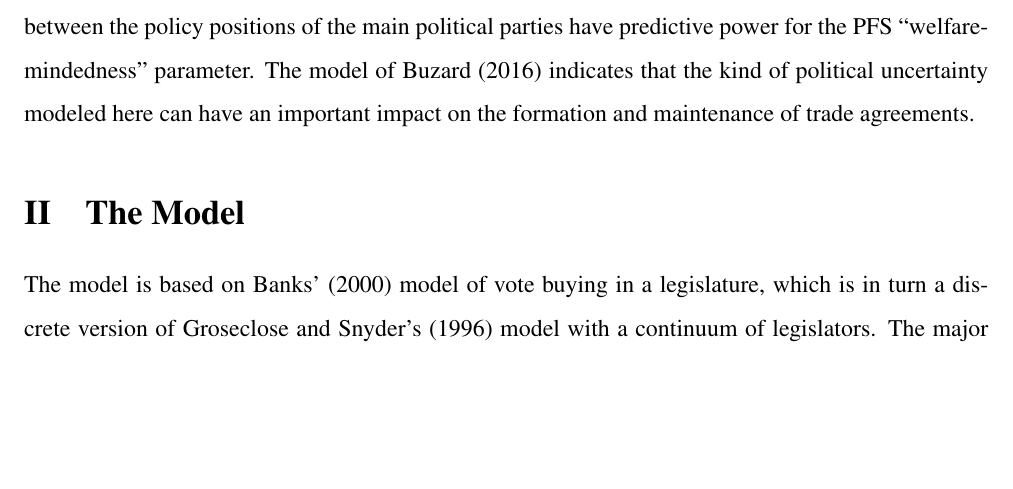
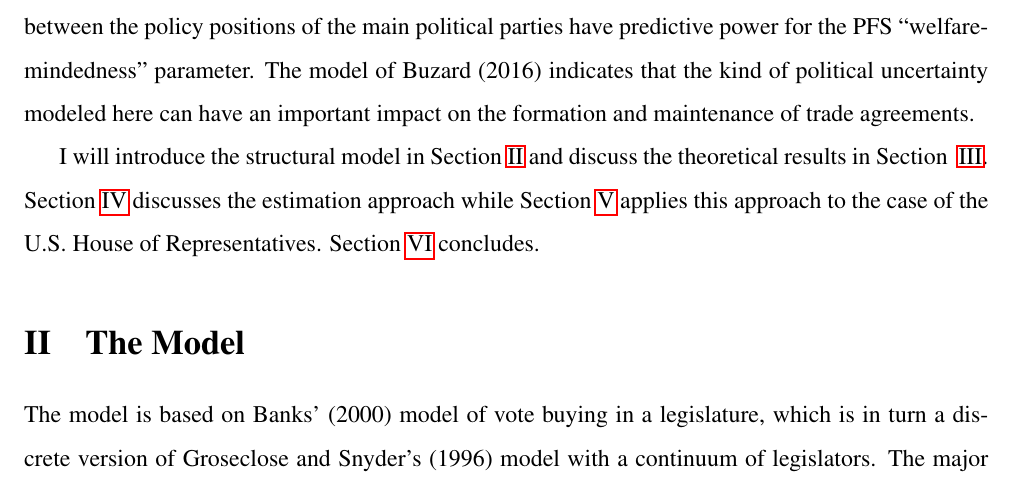
Before and after one commit to JorgeValde/political-uncertainty, a LaTeX document (draft.tex): part of page 4 of 23, cut so that both start at the same text, the shorter picture padded with empty space. Compiled offline with pdfLaTeX.

Commit message:
add roadmap to end of sec:lit

```diff
--- a/draft.tex
+++ b/draft.tex
@@ -100,7 +100,7 @@ Also related is Le Breton and Salanie (2003), which studies lobbying when the lo
 
 As noted above, Saiegh (2009) argues that the uncertainty surrounding statutory lawmaking is in part related to governmental and political structure. Although they do not discuss uncertainty specifically, the cross-country empirical work of Gawande, Krishna and Olarreaga (2009) is the first to our knowledge that suggests that this kind of uncertainty plays a role in trade policy. They show that variables such as the number of checks and balances on the power of the legislature and the gap between the policy positions of the main political parties have predictive power for the PFS ``welfare-mindedness'' parameter. The model of Buzard (2016) indicates that the kind of political uncertainty modeled here can have an important impact on the formation and maintenance of trade agreements.
 
-%I will begin by ... Section~\ref{sec:main} then ... In Section~ \ref{sec:example}, ... Section~\ref{sec:dis} explores .... Several extensions of the model are explored in Section~\ref{sec:ext} and Section~\ref{sec:concl} concludes.
+I will introduce the structural model in Section~\ref{sec:model} and discuss the theoretical results in Section~ \ref{sec:res}. Section~\ref{sec:est} discusses the estimation approach while Section~\ref{sec:house} applies this approach to the case of the U.S. House of Representatives. Section~\ref{sec:concl} concludes.
 
 
 \section{The Model}
```
Also changed, not shown: draft.pdf.
